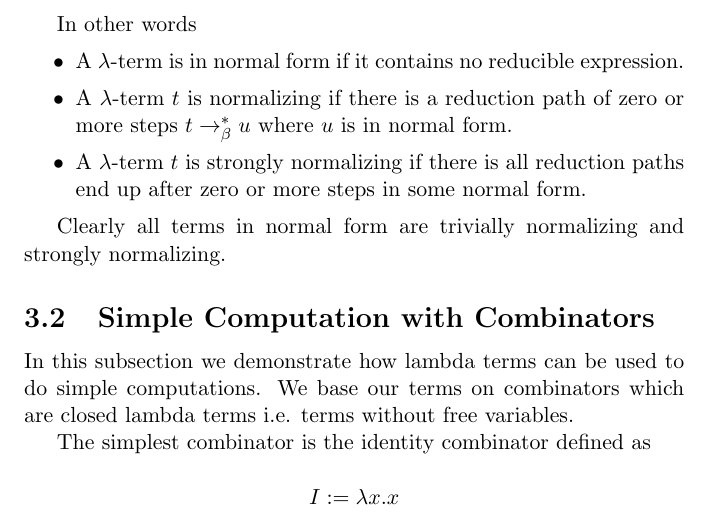
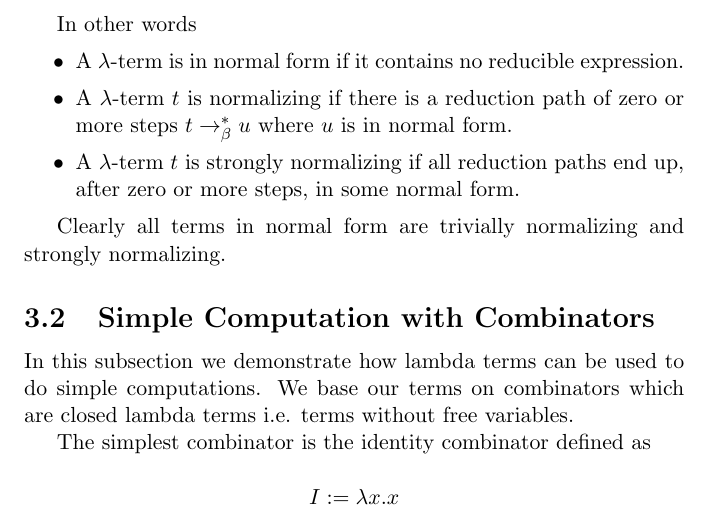
Before and after one commit to hbr/Lambda-Calculus, a LaTeX document (lambda1/main_untyped_lambda.tex, which reads lambda1/lambdaterms.tex): part of page 22 of 48, cut so that both start at the same text. Compiled offline with pdfLaTeX.

Commit message:
Fix wording

```diff
--- a/lambda1/lambdaterms.tex
+++ b/lambda1/lambdaterms.tex
@@ -247,8 +247,8 @@ In other words
 \item A $\lambda$-term is in normal form if it contains no reducible expression.
 \item A $\lambda$-term $t$ is normalizing if there is a reduction path of zero
   or more steps $t \to_\beta^* u$ where $u$ is in normal form.
-\item A $\lambda$-term $t$ is strongly normalizing if there is all reduction
-  paths end up after zero or more steps in some normal form.
+\item A $\lambda$-term $t$ is strongly normalizing if all reduction
+  paths end up, after zero or more steps, in some normal form.
 \end{itemize}
 
 Clearly all terms in normal form are trivially normalizing and strongly
```
